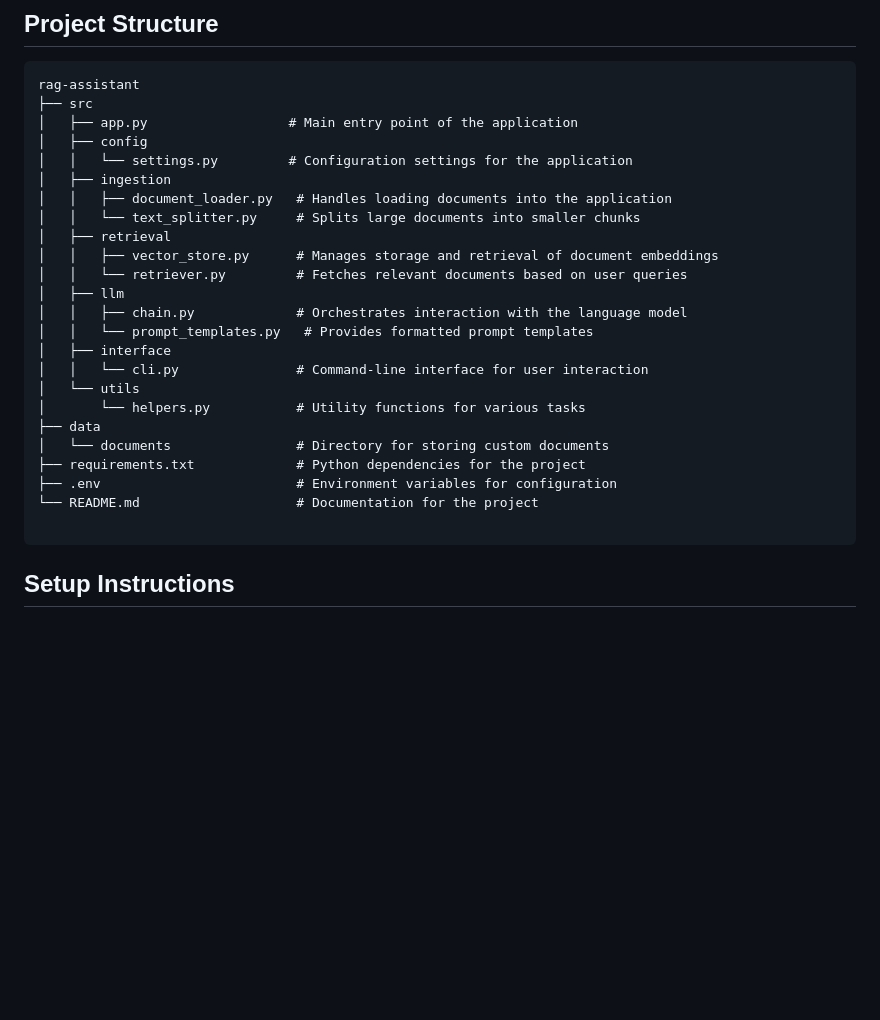
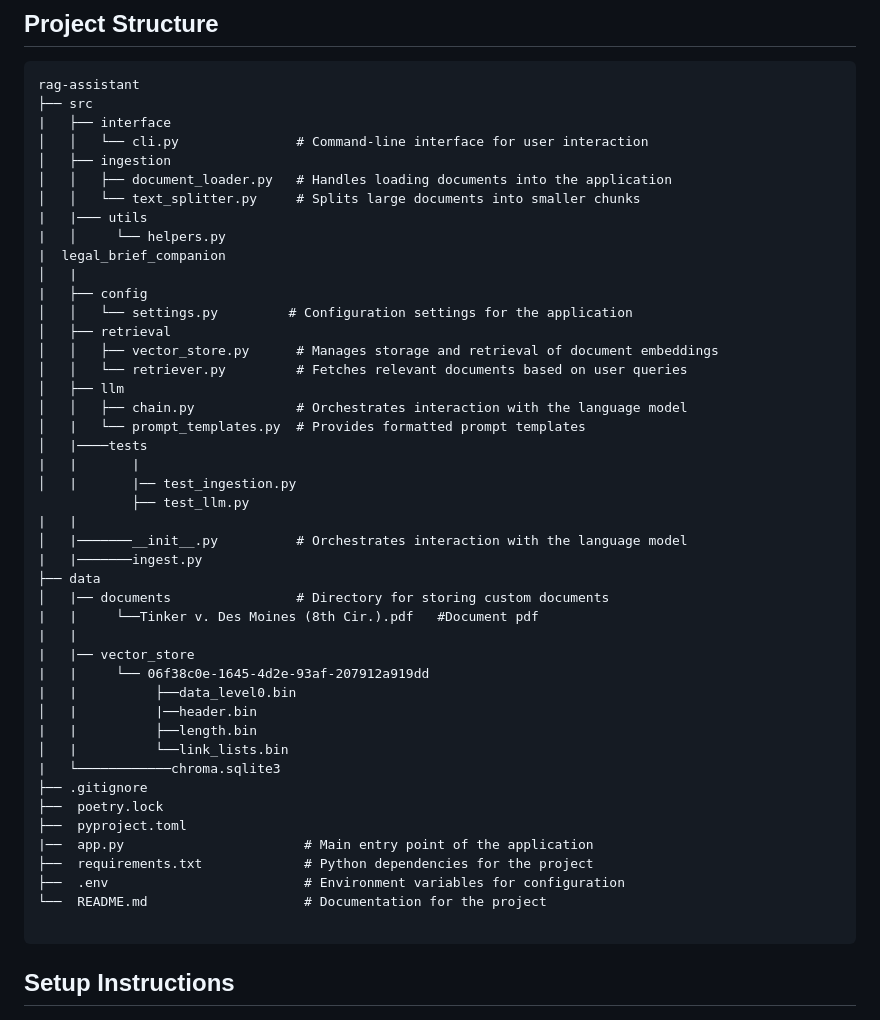
Before and after one commit to getishe/legal_brief_companion, a Markdown page: README.md, the part around the change. Rendered like a GitHub page; blank space fills up the shorter version.

Commit message:
add and update Project structure

````diff
--- a/README.md
+++ b/README.md
@@ -9,27 +9,48 @@ This project implements a simple RAG (Retrieval-Augmented Generation) powered as
 ```
 rag-assistant
 ├── src
-│   ├── app.py                  # Main entry point of the application
-│   ├── config
-│   │   └── settings.py         # Configuration settings for the application
+|   ├── interface
+│   │   └── cli.py               # Command-line interface for user interaction
 │   ├── ingestion
 │   │   ├── document_loader.py   # Handles loading documents into the application
 │   │   └── text_splitter.py     # Splits large documents into smaller chunks
+|   |─── utils
+|   │     └── helpers.py
+|  legal_brief_companion
+│   |
+|   ├── config
+│   │   └── settings.py         # Configuration settings for the application
 │   ├── retrieval
 │   │   ├── vector_store.py      # Manages storage and retrieval of document embeddings
 │   │   └── retriever.py         # Fetches relevant documents based on user queries
 │   ├── llm
 │   │   ├── chain.py             # Orchestrates interaction with the language model
-│   │   └── prompt_templates.py   # Provides formatted prompt templates
-│   ├── interface
-│   │   └── cli.py               # Command-line interface for user interaction
-│   └── utils
-│       └── helpers.py           # Utility functions for various tasks
+│   |   └── prompt_templates.py  # Provides formatted prompt templates
+│   |────tests
+|   |       |
+│   |       |── test_ingestion.py
+            ├── test_llm.py
+|   |
+│   |───────__init__.py          # Orchestrates interaction with the language model
+|   |───────ingest.py
 ├── data
-│   └── documents                # Directory for storing custom documents
-├── requirements.txt             # Python dependencies for the project
-├── .env                         # Environment variables for configuration
-└── README.md                    # Documentation for the project
+│   |── documents                # Directory for storing custom documents
+|   |     └──Tinker v. Des Moines (8th Cir.).pdf   #Document pdf
+|   |
+|   |── vector_store
+|   |     └── 06f38c0e-1645-4d2e-93af-207912a919dd
+|   |          ├──data_level0.bin
+│   |          |──header.bin
+|   |          ├──length.bin
+│   |          └──link_lists.bin
+|   └────────────chroma.sqlite3
+├── .gitignore
+├──  poetry.lock
+├──  pyproject.toml
+|──  app.py                       # Main entry point of the application
+├──  requirements.txt             # Python dependencies for the project
+├──  .env                         # Environment variables for configuration
+└──  README.md                    # Documentation for the project
 
 ```
 
````
